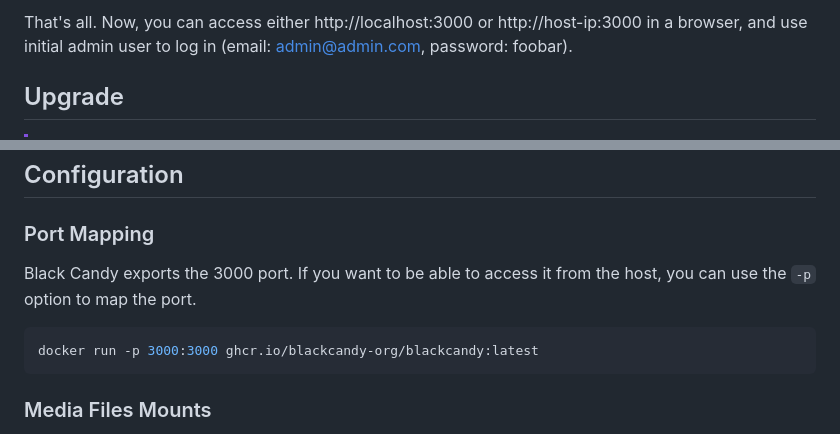
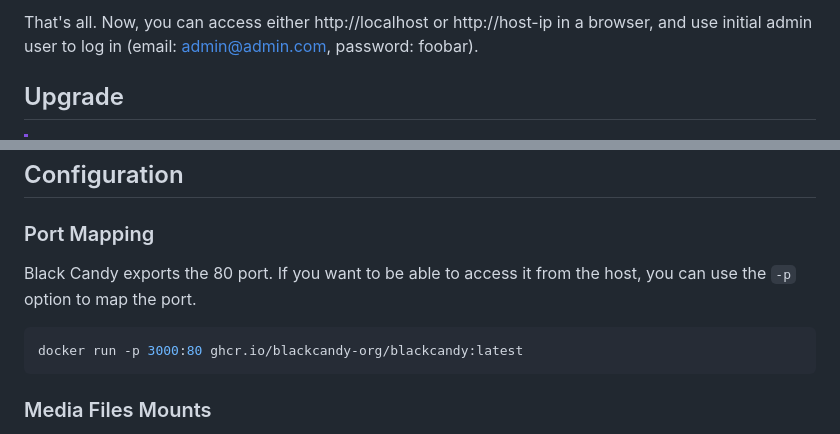
Before and after one commit to blackcandy-org/blackcandy, a Markdown page: docs/README_EDGE.md, 2 parts joined by grey strips. Rendered like a GitHub page.

Commit message:
Update the README about change of default port

````diff
--- a/docs/README_EDGE.md
+++ b/docs/README_EDGE.md
@@ -31,6 +31,6 @@ docker run -p 3000:3000 blackcandy/blackcandy:latest
 ```
 
-That's all. Now, you can access either http://localhost:3000 or http://host-ip:3000 in a browser, and use initial admin user to log in (email: admin@admin.com, password: foobar).
+That's all. Now, you can access either http://localhost or http://host-ip in a browser, and use initial admin user to log in (email: admin@admin.com, password: foobar).
 
 ## Upgrade
 
@@ -71,10 +71,10 @@ For Android app, you can also download APK from [GitHub Release](https://github.
 
 ### Port Mapping
 
-Black Candy exports the 3000 port. If you want to be able to access it from the host, you can use the `-p` option to map the port.
+Black Candy exports the 80 port. If you want to be able to access it from the host, you can use the `-p` option to map the port.
 
 ```shell
-docker run -p 3000:3000 ghcr.io/blackcandy-org/blackcandy:latest
+docker run -p 3000:80 ghcr.io/blackcandy-org/blackcandy:latest
 ```
 
 ### Media Files Mounts
````
Also changed, not shown: other parts of docs/README_EDGE.md (+2 -2 lines).
